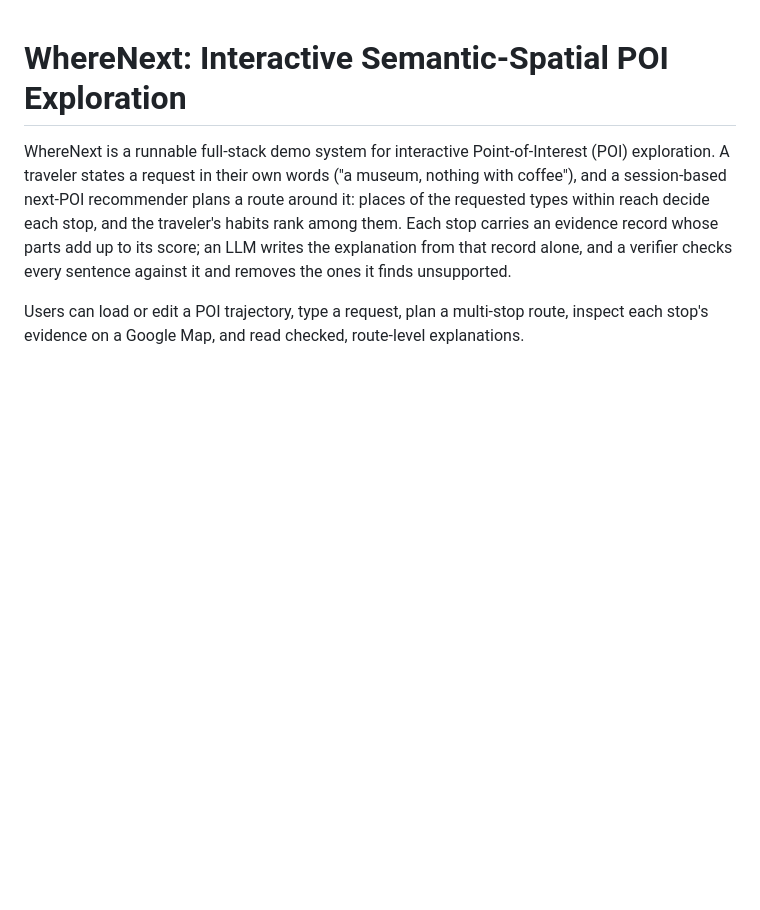
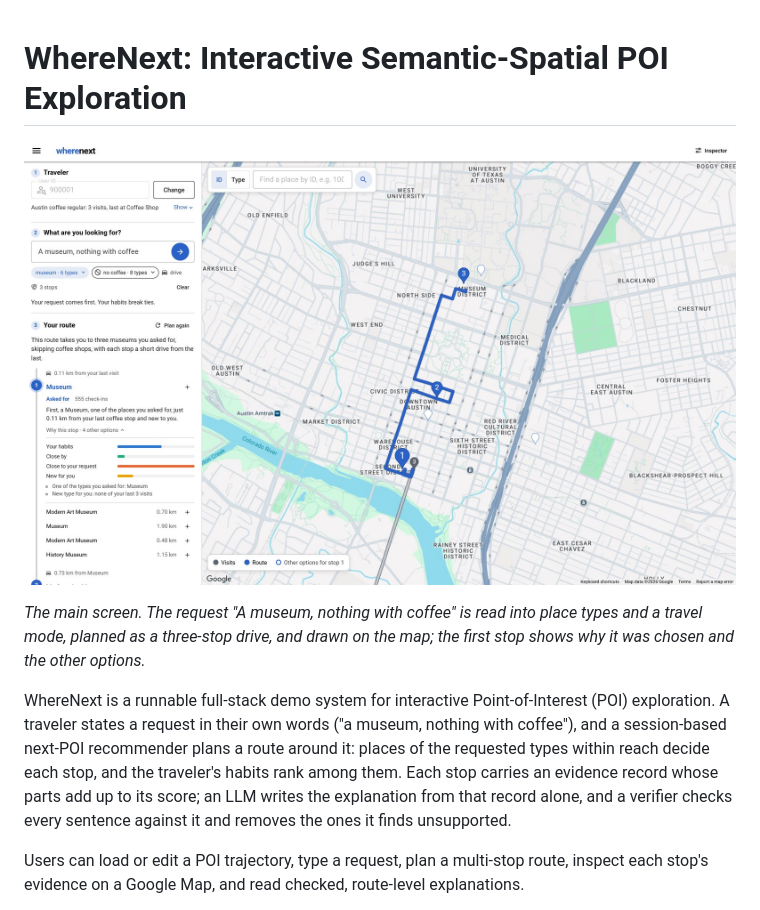
Before and after one commit to chengruchou/WhereNext, a Markdown page: Readme.md, the part around the change. Drawn GitHub-style; pictures changed too: docs/main-screen.jpg (added); blank space fills up the shorter version.

Commit message:
docs: show the main screen at the top of the README
A screenshot of the request "A museum, nothing with coffee" planned as a
three-stop drive in Austin, with the first stop's score parts and other
options, sits under the title with a one-line caption. The image is
1600x1000 JPEG (287 KB) in docs/.

```diff
--- a/Readme.md
+++ b/Readme.md
@@ -1,4 +1,8 @@
 # WhereNext: Interactive Semantic-Spatial POI Exploration
+
+![WhereNext main screen: the request "A museum, nothing with coffee" planned as a three-museum drive in Austin, with the first stop's score parts and other options on the left and the road route on the map](docs/main-screen.jpg)
+
+*The main screen. The request "A museum, nothing with coffee" is read into place types and a travel mode, planned as a three-stop drive, and drawn on the map; the first stop shows why it was chosen and the other options.*
 
 WhereNext is a runnable full-stack demo system for interactive Point-of-Interest (POI) exploration.
 A traveler states a request in their own words ("a museum, nothing with coffee"), and a session-based next-POI recommender plans a route around it: places of the requested types within reach decide each stop, and the traveler's habits rank among them. Each stop carries an evidence record whose parts add up to its score; an LLM writes the explanation from that record alone, and a verifier checks every sentence against it and removes the ones it finds unsupported.
```
